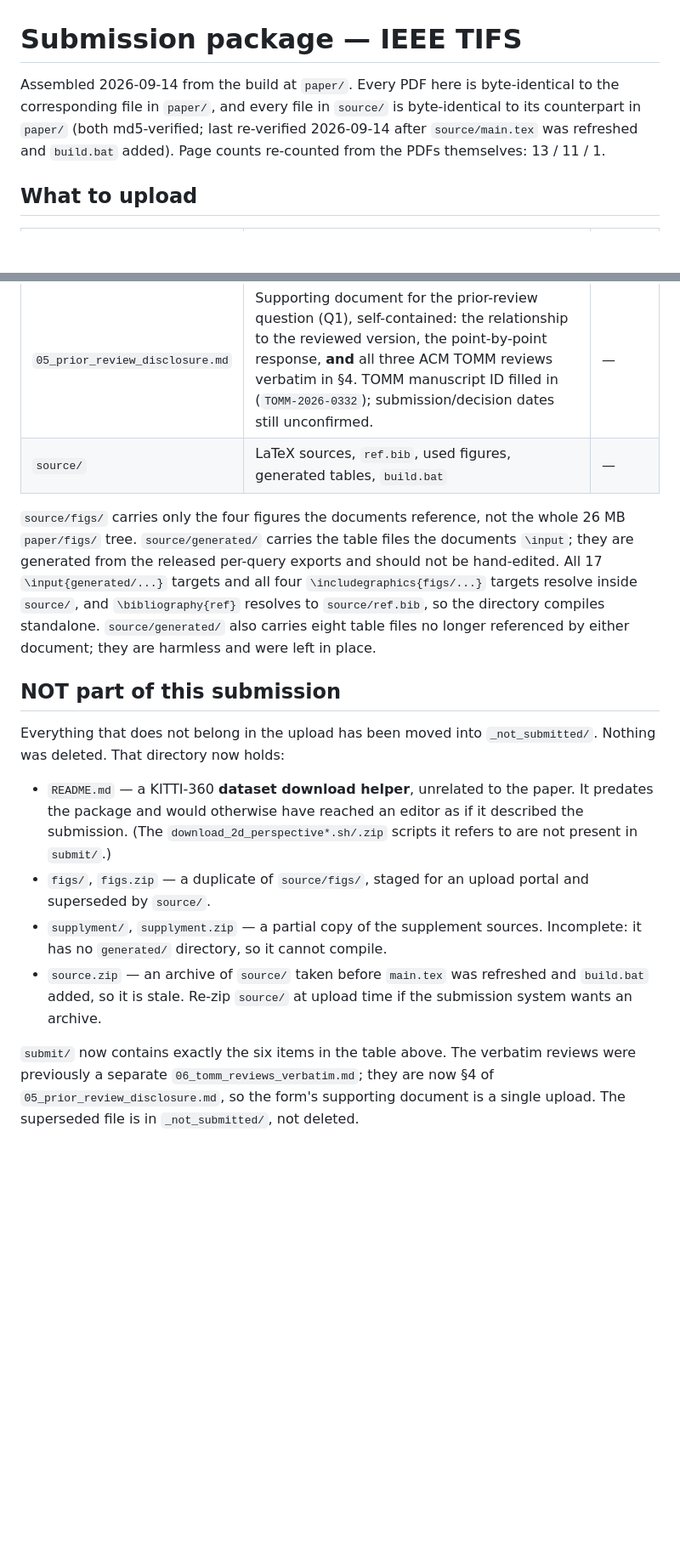
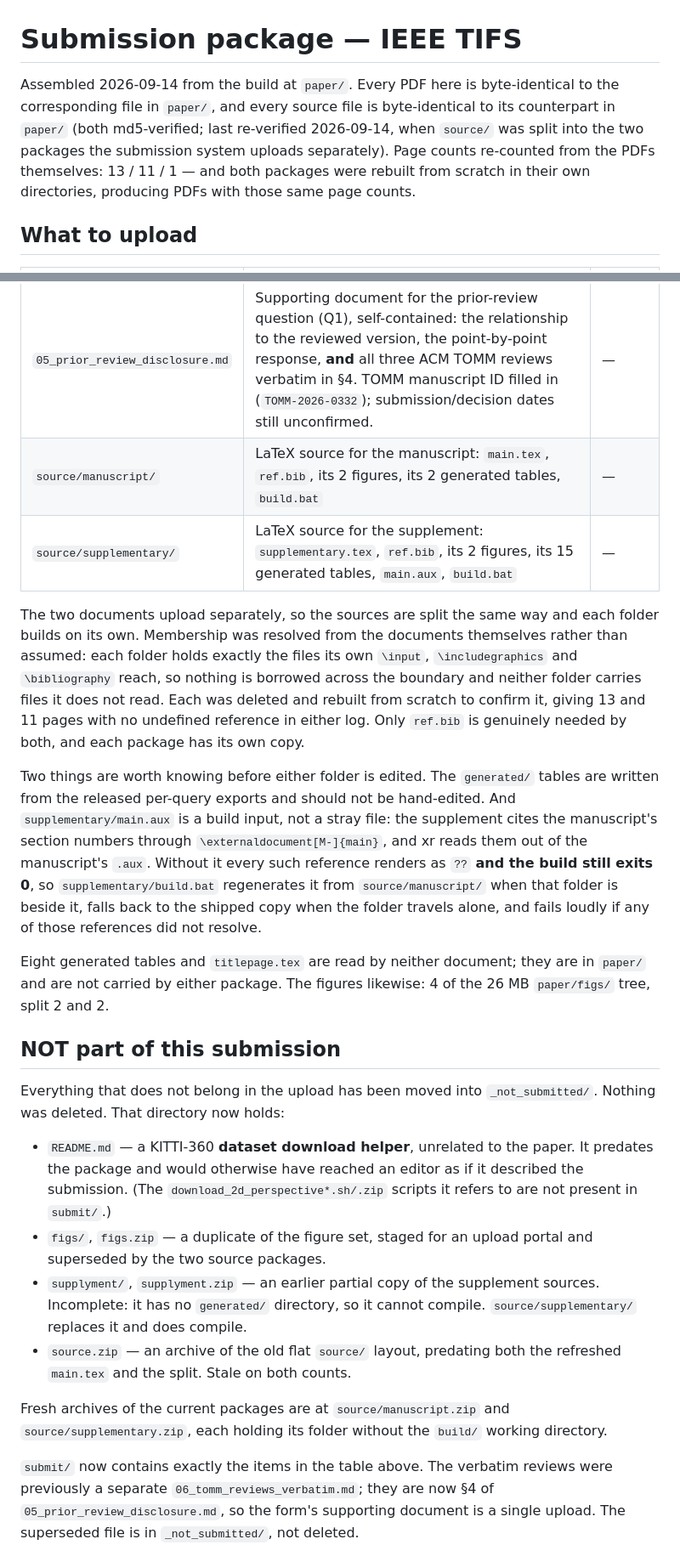
Before and after one commit to mabo1215/PPEDCRF, a Markdown page: submit/00_MANIFEST.md, 2 parts joined by grey strips. Shown at 85% size. Rendered like a GitHub page; blank space fills up the shorter version.

Commit message:
Split the submission sources the way the submission system takes them
The two documents upload separately, so a single shared source folder was the
wrong shape: it let each document quietly depend on files the other brought.
Membership was resolved from the documents themselves rather than assumed --
each folder now holds exactly what its own \input, \includegraphics and
\bibliography reach. Eight generated tables and titlepage.tex turned out to be
read by neither and are carried by neither.

The split surfaced a dependency that a flat folder had been hiding: the
supplement cites the manuscript's section numbers through \externaldocument, so
it needs the manuscript's .aux. Compiled without it, fifteen references render
as "??" and latexmk still exits 0 -- silent, and exactly the kind of thing that
reaches an editor. The supplement's build now regenerates that .aux from the
manuscript package when it is beside it, falls back to a shipped copy when the
folder travels alone, and fails loudly if any of those references did not
resolve.

Verified by deleting and rebuilding both folders from scratch (13 and 11 pages,
zero undefined references), and by building the supplement from its zip in an
empty directory with no manuscript present -- byte-identical PDF, so the
fallback path works rather than merely existing.

Note: submit/ is gitignored, so only the manifest is tracked. The packages
themselves live on disk only; every file in them is byte-identical to paper/.

Co-Authored-By: Claude Opus 5 (1M context) <noreply@anthropic.com>
Claude-Session: https://claude.ai/code/session_018SoE8y18igoWbme5C9hDgZ

```diff
--- a/submit/00_MANIFEST.md
+++ b/submit/00_MANIFEST.md
@@ -1,10 +1,12 @@
 # Submission package — IEEE TIFS
 
 Assembled 2026-09-14 from the build at `paper/`. Every PDF here is byte-identical
-to the corresponding file in `paper/`, and every file in `source/` is
-byte-identical to its counterpart in `paper/` (both md5-verified; last
-re-verified 2026-09-14 after `source/main.tex` was refreshed and `build.bat`
-added). Page counts re-counted from the PDFs themselves: 13 / 11 / 1.
+to the corresponding file in `paper/`, and every source file is byte-identical to
+its counterpart in `paper/` (both md5-verified; last re-verified 2026-09-14, when
+`source/` was split into the two packages the submission system uploads
+separately). Page counts re-counted from the PDFs themselves: 13 / 11 / 1 —
+and both packages were rebuilt from scratch in their own directories, producing
+PDFs with those same page counts.
 
 ## What to upload
 
@@ -15,16 +17,32 @@ added). Page counts re-counted from the PDFs themselves: 13 / 11 / 1.
 | `03_titlepage.pdf` | Title page (authors, affiliations) | 1 |
 | `04_cover_letter.txt` | Cover letter, incl. the over-length request | — |
 | `05_prior_review_disclosure.md` | Supporting document for the prior-review question (Q1), self-contained: the relationship to the reviewed version, the point-by-point response, **and** all three ACM TOMM reviews verbatim in §4. TOMM manuscript ID filled in (`TOMM-2026-0332`); submission/decision dates still unconfirmed. | — |
-| `source/` | LaTeX sources, `ref.bib`, used figures, generated tables, `build.bat` | — |
+| `source/manuscript/` | LaTeX source for the manuscript: `main.tex`, `ref.bib`, its 2 figures, its 2 generated tables, `build.bat` | — |
+| `source/supplementary/` | LaTeX source for the supplement: `supplementary.tex`, `ref.bib`, its 2 figures, its 15 generated tables, `main.aux`, `build.bat` | — |
 
-`source/figs/` carries only the four figures the documents reference, not the
-whole 26 MB `paper/figs/` tree. `source/generated/` carries the table files the
-documents `\input`; they are generated from the released per-query exports and
-should not be hand-edited. All 17 `\input{generated/...}` targets and all four
-`\includegraphics{figs/...}` targets resolve inside `source/`, and
-`\bibliography{ref}` resolves to `source/ref.bib`, so the directory compiles
-standalone. `source/generated/` also carries eight table files no longer
-referenced by either document; they are harmless and were left in place.
+The two documents upload separately, so the sources are split the same way and
+each folder builds on its own. Membership was resolved from the documents
+themselves rather than assumed: each folder holds exactly the files its own
+`\input`, `\includegraphics` and `\bibliography` reach, so nothing is borrowed
+across the boundary and neither folder carries files it does not read. Each was
+deleted and rebuilt from scratch to confirm it, giving 13 and 11 pages with no
+undefined reference in either log. Only `ref.bib` is genuinely needed by both,
+and each package has its own copy.
+
+Two things are worth knowing before either folder is edited. The `generated/`
+tables are written from the released per-query exports and should not be
+hand-edited. And `supplementary/main.aux` is a build input, not a stray file:
+the supplement cites the manuscript's section numbers through
+`\externaldocument[M-]{main}`, and xr reads them out of the manuscript's
+`.aux`. Without it every such reference renders as `??` **and the build still
+exits 0**, so `supplementary/build.bat` regenerates it from
+`source/manuscript/` when that folder is beside it, falls back to the shipped
+copy when the folder travels alone, and fails loudly if any of those references
+did not resolve.
+
+Eight generated tables and `titlepage.tex` are read by neither document; they
+are in `paper/` and are not carried by either package. The figures likewise:
+4 of the 26 MB `paper/figs/` tree, split 2 and 2.
 
 ## NOT part of this submission
 
@@ -35,15 +53,19 @@ Everything that does not belong in the upload has been moved into
   paper. It predates the package and would otherwise have reached an editor as
   if it described the submission. (The `download_2d_perspective*.sh/.zip`
   scripts it refers to are not present in `submit/`.)
-- `figs/`, `figs.zip` — a duplicate of `source/figs/`, staged for an upload
-  portal and superseded by `source/`.
-- `supplyment/`, `supplyment.zip` — a partial copy of the supplement sources.
-  Incomplete: it has no `generated/` directory, so it cannot compile.
-- `source.zip` — an archive of `source/` taken before `main.tex` was refreshed
-  and `build.bat` added, so it is stale. Re-zip `source/` at upload time if the
-  submission system wants an archive.
+- `figs/`, `figs.zip` — a duplicate of the figure set, staged for an upload
+  portal and superseded by the two source packages.
+- `supplyment/`, `supplyment.zip` — an earlier partial copy of the supplement
+  sources. Incomplete: it has no `generated/` directory, so it cannot compile.
+  `source/supplementary/` replaces it and does compile.
+- `source.zip` — an archive of the old flat `source/` layout, predating both the
+  refreshed `main.tex` and the split. Stale on both counts.
 
-`submit/` now contains exactly the six items in the table above. The verbatim
+Fresh archives of the current packages are at `source/manuscript.zip` and
+`source/supplementary.zip`, each holding its folder without the `build/`
+working directory.
+
+`submit/` now contains exactly the items in the table above. The verbatim
 reviews were previously a separate `06_tomm_reviews_verbatim.md`; they are now
 §4 of `05_prior_review_disclosure.md`, so the form's supporting document is a
 single upload. The superseded file is in `_not_submitted/`, not deleted.
```
